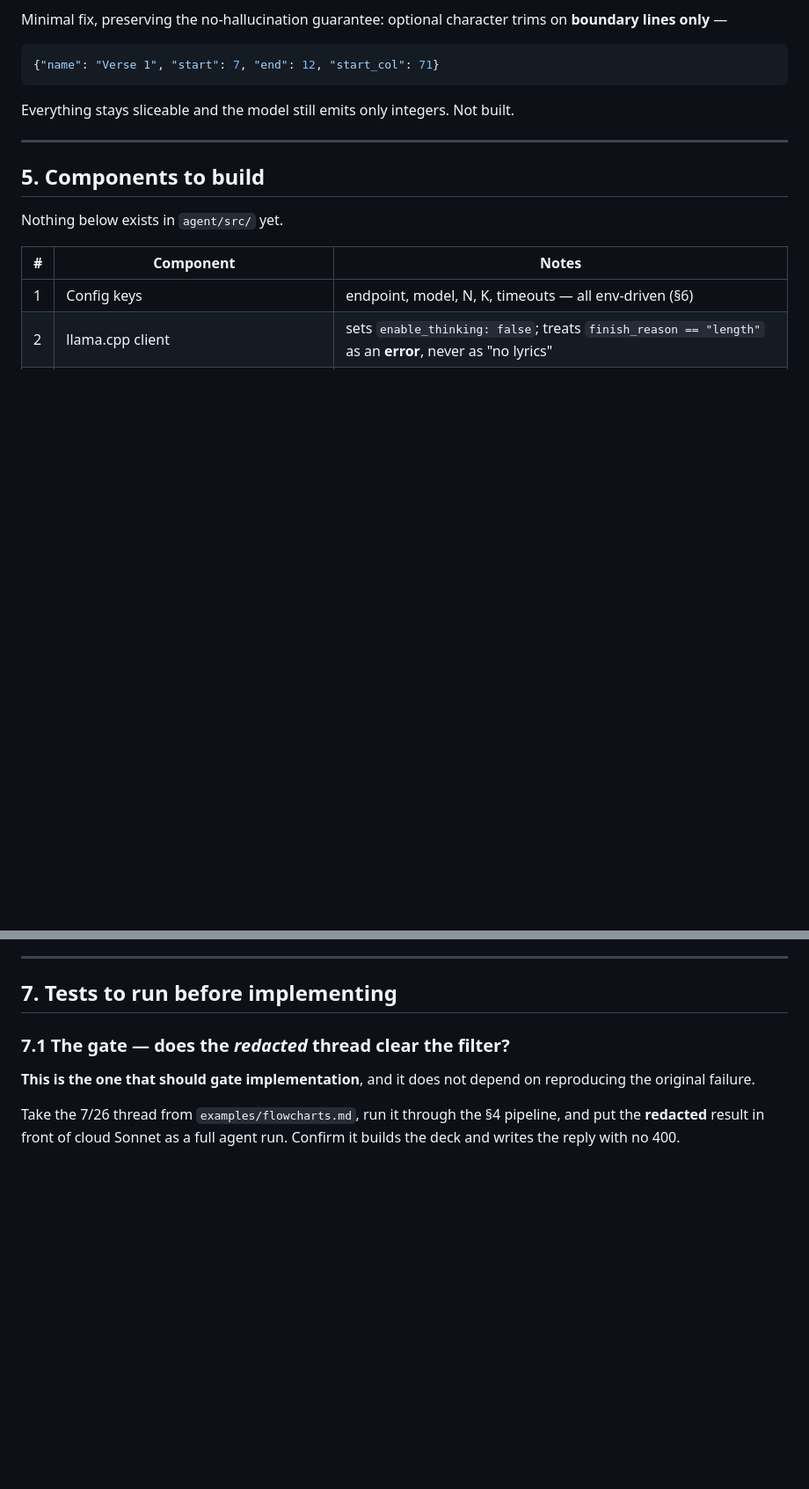
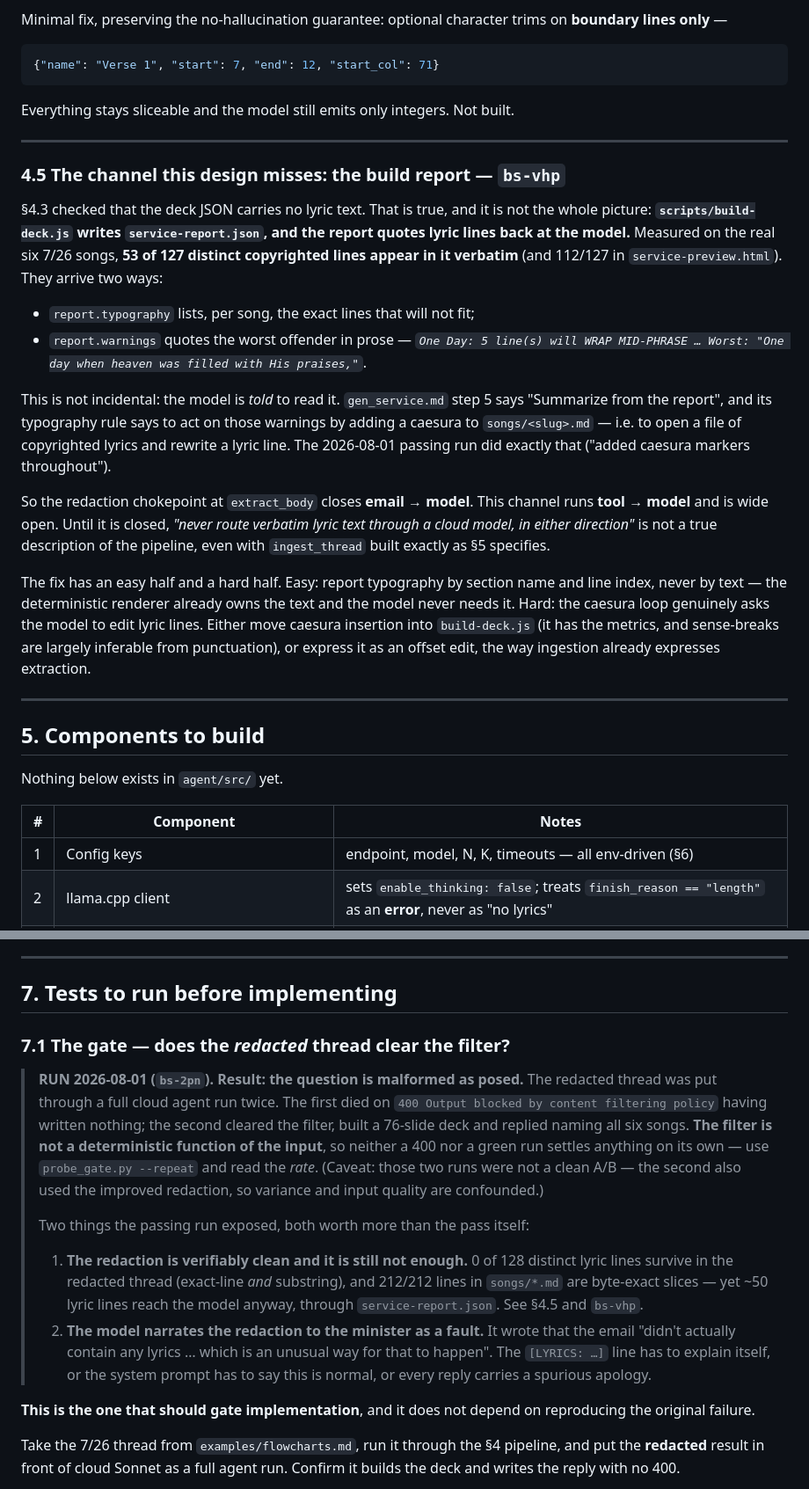
Before and after one commit to jtlovetteiii/bible-scroller, a Markdown page: specs/lyric-ingestion.md, 2 parts joined by grey strips. Shown at 88% size. Drawn GitHub-style; blank space fills up the shorter version.

```diff
--- a/specs/lyric-ingestion.md
+++ b/specs/lyric-ingestion.md
@@ -282,6 +285,38 @@ Everything stays sliceable and the model still emits only integers. Not built.
 
 ---
 
+### 4.5 The channel this design misses: the build report — `bs-vhp`
+
+§4.3 checked that the deck JSON carries no lyric text. That is true, and it is not
+the whole picture: **`scripts/build-deck.js` writes `service-report.json`, and the
+report quotes lyric lines back at the model.** Measured on the real six 7/26 songs,
+**53 of 127 distinct copyrighted lines appear in it verbatim** (and 112/127 in
+`service-preview.html`). They arrive two ways:
+
+- `report.typography` lists, per song, the exact lines that will not fit;
+- `report.warnings` quotes the worst offender in prose — *`One Day: 5 line(s) will
+  WRAP MID-PHRASE … Worst: "One day when heaven was filled with His praises,"`*.
+
+This is not incidental: the model is *told* to read it. `gen_service.md` step 5 says
+"Summarize from the report", and its typography rule says to act on those warnings by
+adding a caesura to `songs/<slug>.md` — i.e. to open a file of copyrighted lyrics and
+rewrite a lyric line. The 2026-08-01 passing run did exactly that ("added caesura
+markers throughout").
+
+So the redaction chokepoint at `extract_body` closes **email → model**. This channel
+runs **tool → model** and is wide open. Until it is closed, *"never route verbatim
+lyric text through a cloud model, in either direction"* is not a true description of
+the pipeline, even with `ingest_thread` built exactly as §5 specifies.
+
+The fix has an easy half and a hard half. Easy: report typography by section name and
+line index, never by text — the deterministic renderer already owns the text and the
+model never needs it. Hard: the caesura loop genuinely asks the model to edit lyric
+lines. Either move caesura insertion into `build-deck.js` (it has the metrics, and
+sense-breaks are largely inferable from punctuation), or express it as an offset edit,
+the way ingestion already expresses extraction.
+
+---
+
 ## 5. Components to build
 
 Nothing below exists in `agent/src/` yet.
@@ -329,6 +364,26 @@ Log the vote counts per line. When N is reduced, the near-miss lines
 
 ### 7.1 The gate — does the *redacted* thread clear the filter?
 
+> **RUN 2026-08-01 (`bs-2pn`). Result: the question is malformed as posed.** The
+> redacted thread was put through a full cloud agent run twice. The first died on
+> `400 Output blocked by content filtering policy` having written nothing; the second
+> cleared the filter, built a 76-slide deck and replied naming all six songs.
+> **The filter is not a deterministic function of the input**, so neither a 400 nor a
+> green run settles anything on its own — use `probe_gate.py --repeat` and read the
+> *rate*. (Caveat: those two runs were not a clean A/B — the second also used the
+> improved redaction, so variance and input quality are confounded.)
+>
+> Two things the passing run exposed, both worth more than the pass itself:
+>
+> 1. **The redaction is verifiably clean and it is still not enough.** 0 of 128
+>    distinct lyric lines survive in the redacted thread (exact-line *and* substring),
+>    and 212/212 lines in `songs/*.md` are byte-exact slices — yet ~50 lyric lines
+>    reach the model anyway, through `service-report.json`. See §4.5 and `bs-vhp`.
+> 2. **The model narrates the redaction to the minister as a fault.** It wrote that
+>    the email "didn't actually contain any lyrics … which is an unusual way for that
+>    to happen". The `[LYRICS: …]` line has to explain itself, or the system prompt
+>    has to say this is normal, or every reply carries a spurious apology.
+
 **This is the one that should gate implementation**, and it does not depend on
 reproducing the original failure.
 
```
Also changed, not shown: other parts of specs/lyric-ingestion.md (+42 -4 lines).
